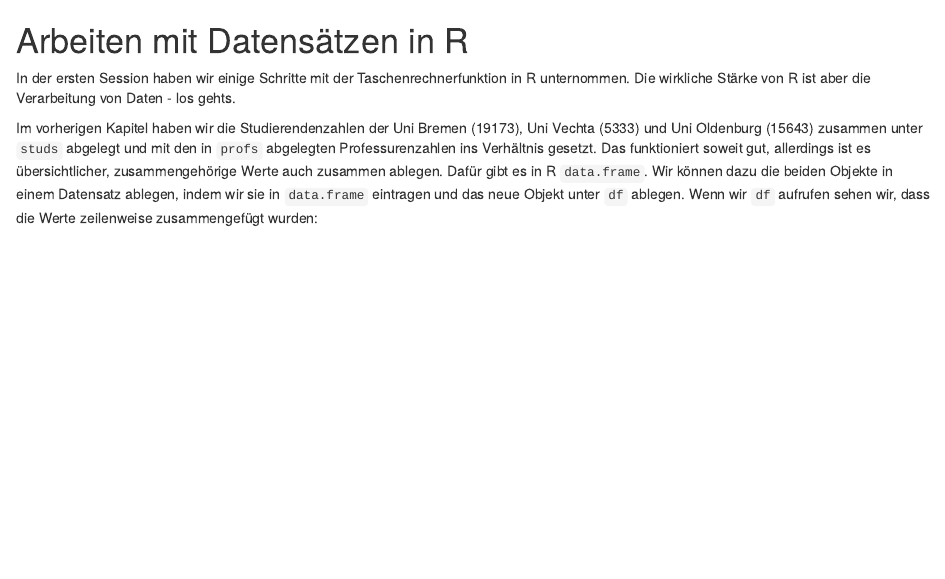
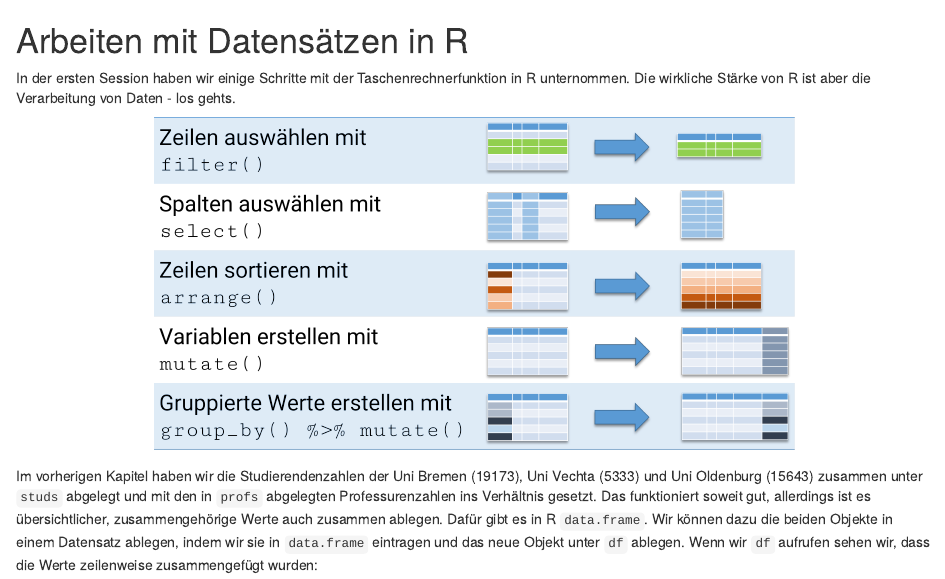
Before and after one commit to filius23/BIBB_R, an R Markdown document (02_intro.Rmd): the page in a window 1100 px wide, from its top. Rendered offline with R 4.5, knitr and Pandoc, with nearby package versions.

Commit message:
update dplyr grafik

````diff
--- a/02_intro.Rmd
+++ b/02_intro.Rmd
@@ -8,6 +8,11 @@ library(kableExtra)
 ```
 
 In der ersten Session haben wir einige Schritte mit der Taschenrechnerfunktion in R unternommen. Die wirkliche Stärke von R ist aber die Verarbeitung von Daten - los gehts.
+
+```{r dplyr, echo = F, out.height="70%",out.width="70%", fig.align="center"}
+knitr::include_graphics("./pic/103_dplyr.png")
+```
+
 
 Im vorherigen Kapitel haben wir die Studierendenzahlen der Uni Bremen (19173), Uni Vechta (5333) und Uni Oldenburg (15643) zusammen unter `studs` abgelegt und mit den in `profs` abgelegten Professurenzahlen ins Verhältnis gesetzt. Das funktioniert soweit gut, allerdings ist es übersichtlicher, zusammengehörige Werte auch zusammen ablegen. Dafür gibt es in R `data.frame`. Wir können dazu die beiden Objekte in einem Datensatz ablegen, indem wir sie in `data.frame` eintragen und das neue Objekt unter `df` ablegen. Wenn wir `df` aufrufen sehen wir, dass die Werte zeilenweise zusammengefügt wurden:
 
````
Also changed, not shown: 00_render.R (+1 -2 lines), pic/103_dplyr.png (added), 1 other file.
